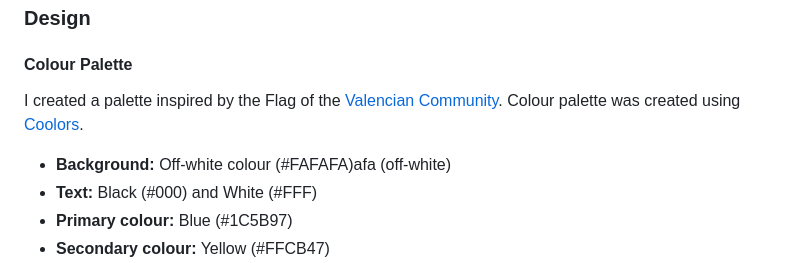
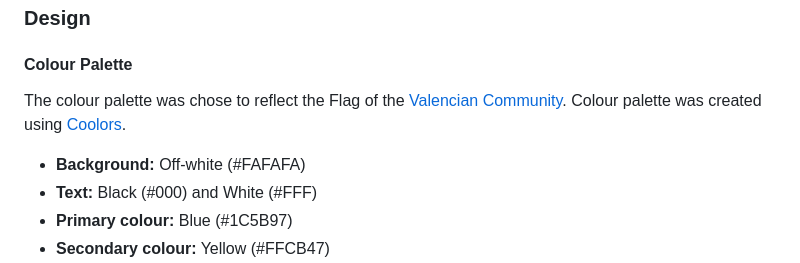
Before and after one commit to desireealexia/Experience-Valencia, a Markdown page: README.md, the part around the change printed below. Rendered like a GitHub page.

```diff
--- a/README.md
+++ b/README.md
@@ -72,10 +72,10 @@ As a frequent visitor, I want:
 
 #### Colour Palette
 
-I created a palette inspired by the Flag of the [Valencian Community](https://encrypted-tbn0.gstatic.com/images?q=tbn:ANd9GcTHDltCMJWOwD_TXM0lBRmdTQM0RO9Ol97DFQ&s).
+The colour palette was chose to reflect the Flag of the [Valencian Community](https://encrypted-tbn0.gstatic.com/images?q=tbn:ANd9GcTHDltCMJWOwD_TXM0lBRmdTQM0RO9Ol97DFQ&s).
 Colour palette was created using [Coolors](https://coolors.co/?home).
 
-- **Background:** Off-white colour (#FAFAFA)afa (off-white)
+- **Background:** Off-white (#FAFAFA)
 - **Text:** Black (#000) and White (#FFF)
 - **Primary colour:** Blue (#1C5B97)
 - **Secondary colour:** Yellow (#FFCB47)
```
Also changed, not shown: other parts of README.md (+4 -4 lines).
